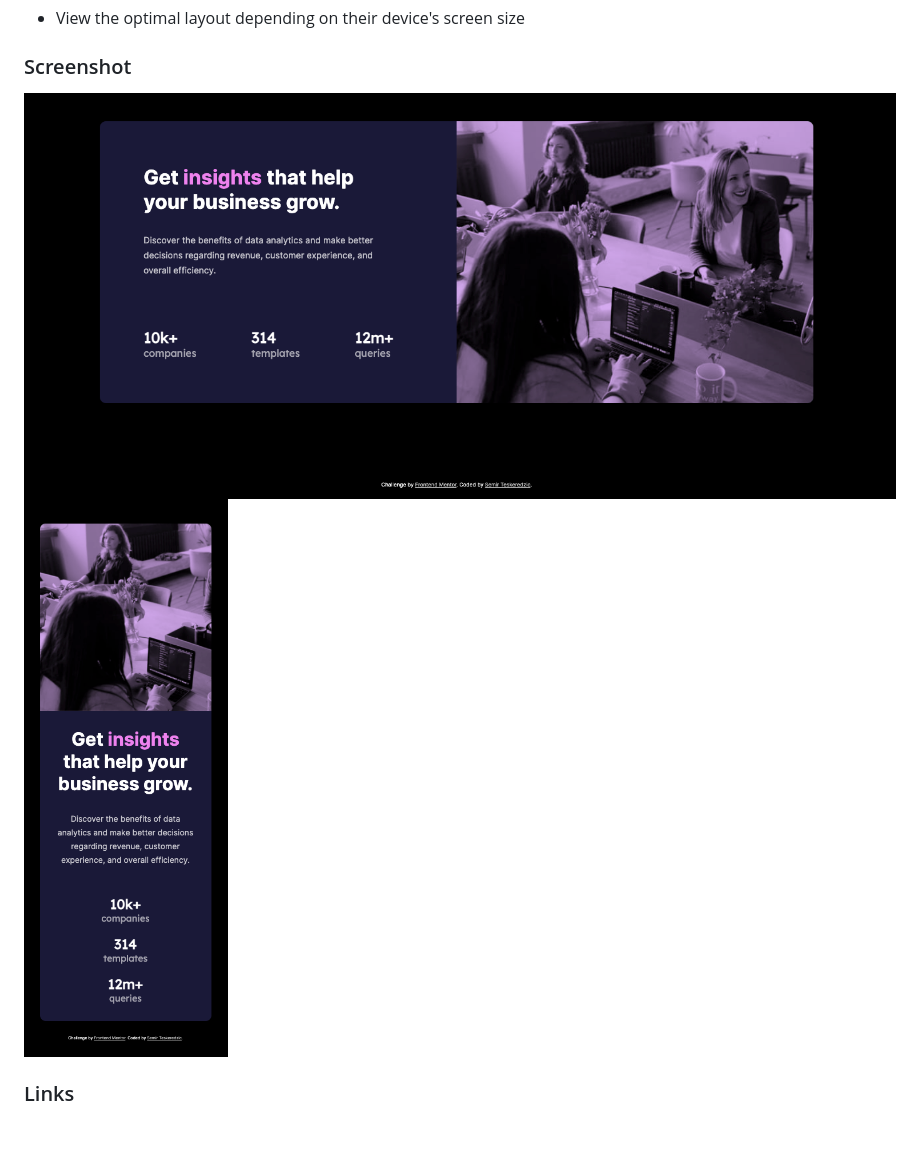
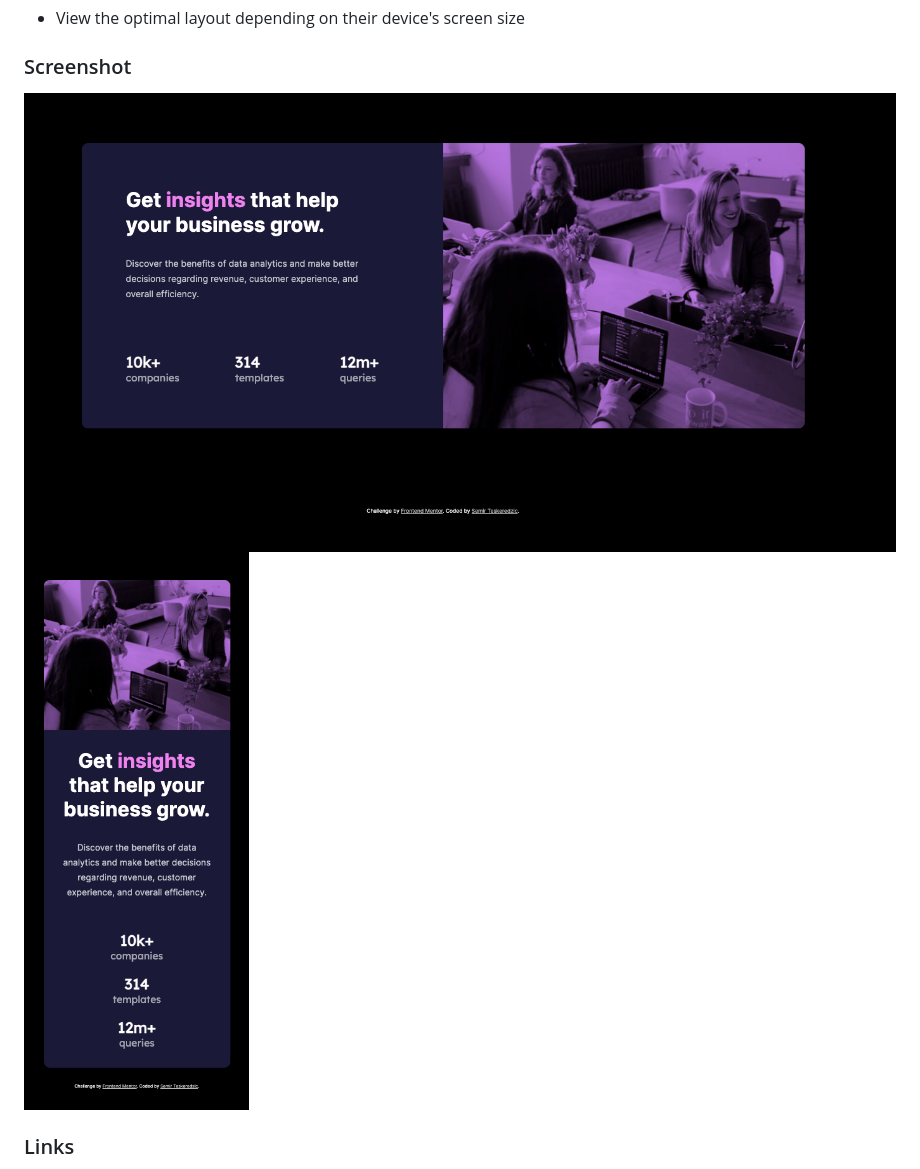
Before and after one commit to semirteskeredzic/stats-preview-card, a Markdown page: README.md, the part around the change. Drawn GitHub-style; pictures changed too: screenshots/screenshot_desktop_a.png (added), screenshots/screenshot_desktop_f.png (deleted), screenshots/screenshot_mobile_a.png (added); blank space fills up the shorter version.

Commit message:
Fixed image filter, margin top, screenshots and readme

```diff
--- a/README.md
+++ b/README.md
@@ -22,8 +22,8 @@ Users should be able to:
 
 ### Screenshot
 
-![Screenshot Desktop](./screenshots/screenshot_desktop_f.png)
-![Screenshot Mobile](./screenshots/screenshot_mobile_f.png)
+![Screenshot Desktop](./screenshots/screenshot_desktop_a.png)
+![Screenshot Mobile](./screenshots/screenshot_mobile_a.png)
 
 ### Links
 
```
Also changed, not shown: 1 other file.
